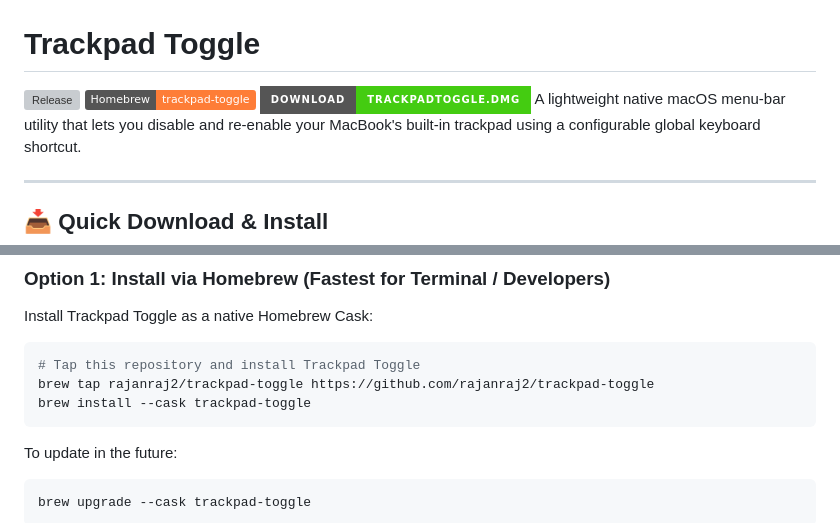
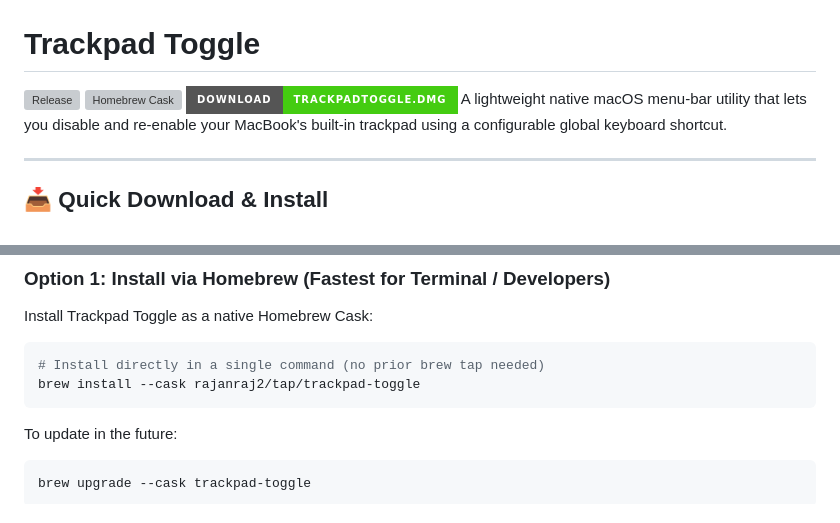
Before and after one commit to rajanraj2/trackpad-toggle, a Markdown page: README.md, 2 parts joined by grey strips. Rendered like a GitHub page; badges without logos; grey boxes are pictures that could not be loaded.

Commit message:
Update README with single-command brew install rajanraj2/tap/trackpad-toggle

````diff
--- a/README.md
+++ b/README.md
@@ -1,7 +1,7 @@
 # Trackpad Toggle
 
 [![Release](https://img.shields.io/github/v/release/rajanraj2/trackpad-toggle?color=blue&label=Latest%20Release)](https://github.com/rajanraj2/trackpad-toggle/releases/latest)
-[![Homebrew Cask](https://img.shields.io/badge/Homebrew-trackpad--toggle-orange?logo=homebrew)](https://github.com/rajanraj2/trackpad-toggle/tree/main/Casks)
+[![Homebrew Cask](https://img.shields.io/badge/Homebrew-rajanraj2%2Ftap-orange?logo=homebrew)](https://github.com/rajanraj2/homebrew-tap)
 [![Download DMG](https://img.shields.io/badge/Download-TrackpadToggle.dmg-success?logo=apple&style=for-the-badge)](https://github.com/rajanraj2/trackpad-toggle/releases/latest/download/TrackpadToggle.dmg)
 A lightweight native macOS menu-bar utility that lets you disable and re-enable your MacBook's built-in trackpad using a configurable global keyboard shortcut.
 
@@ -27,9 +27,8 @@ A lightweight native macOS menu-bar utility that lets you disable and re-enable
 Install Trackpad Toggle as a native Homebrew Cask:
 
 ```bash
-# Tap this repository and install Trackpad Toggle
-brew tap rajanraj2/trackpad-toggle https://github.com/rajanraj2/trackpad-toggle
-brew install --cask trackpad-toggle
+# Install directly in a single command (no prior brew tap needed)
+brew install --cask rajanraj2/tap/trackpad-toggle
 ```
 
 To update in the future:
````
